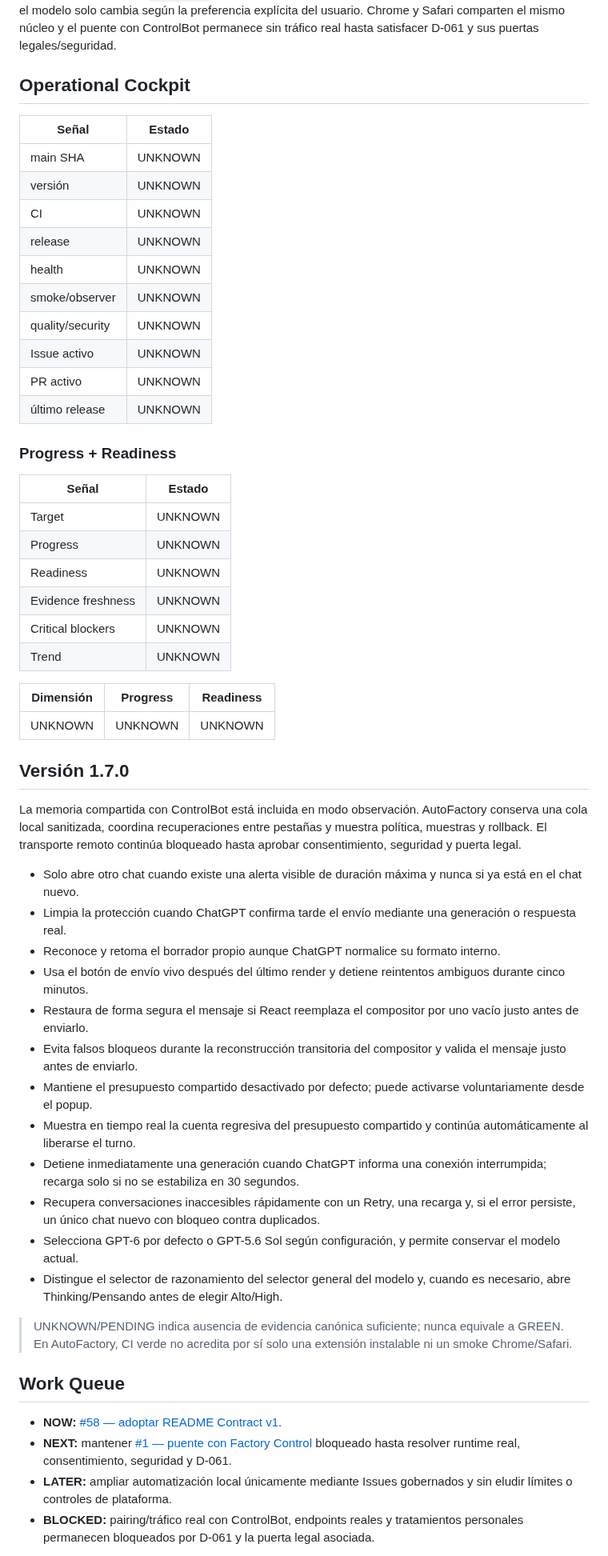
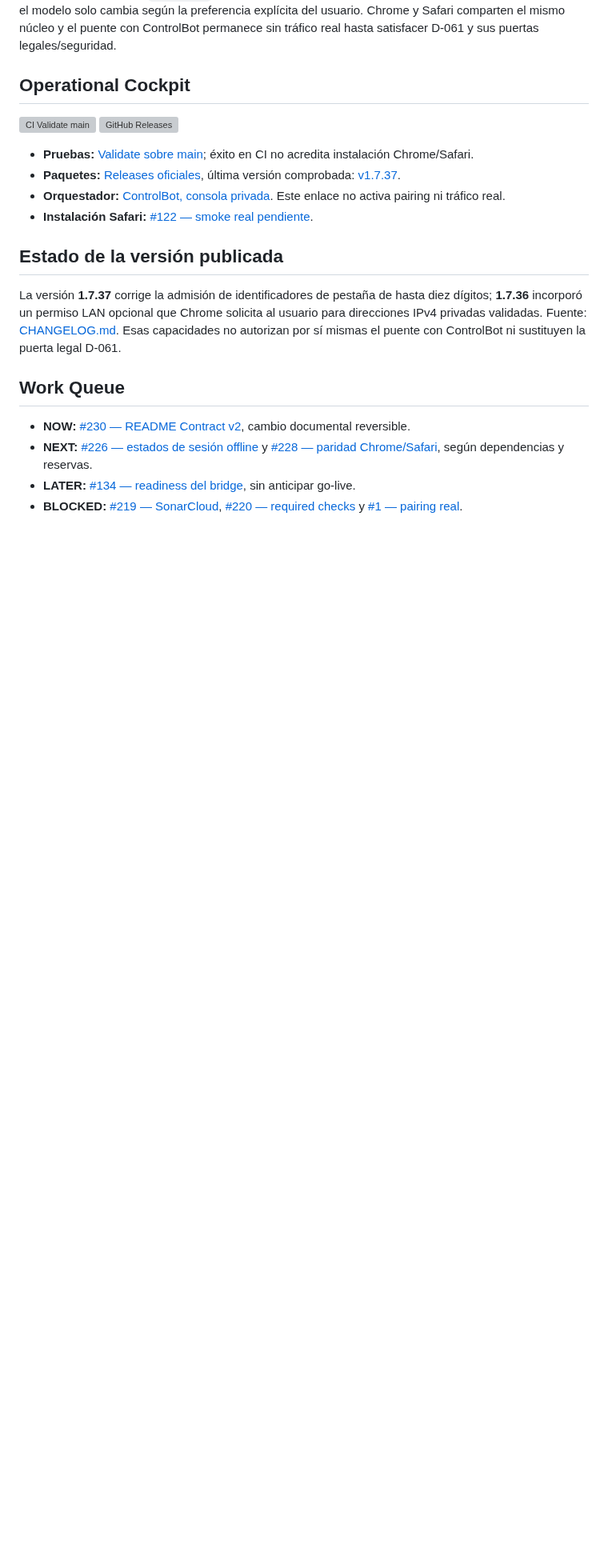
Before and after one commit to pl0n3r/AutoFactory, a Markdown page: README.md, the part around one of its changes. Shown at 80% size. GitHub-like rendering; blank space fills up the shorter version; grey boxes are pictures that could not be loaded.

Commit message:
docs(readme): adoptar Contract v2 y fuentes vivas (#230)

```diff
--- a/README.md
+++ b/README.md
@@ -8,61 +8,22 @@ AutoFactory supervisa chats habilitados usando el DOM real de ChatGPT. No usa ca
 
 ## Operational Cockpit
 
-<!-- factory:status:start -->
-| Señal | Estado |
-| --- | --- |
-| main SHA | UNKNOWN |
-| versión | UNKNOWN |
-| CI | UNKNOWN |
-| release | UNKNOWN |
-| health | UNKNOWN |
-| smoke/observer | UNKNOWN |
-| quality/security | UNKNOWN |
-| Issue activo | UNKNOWN |
-| PR activo | UNKNOWN |
-| último release | UNKNOWN |
-<!-- factory:status:end -->
+[![CI Validate main](https://github.com/pl0n3r/AutoFactory/actions/workflows/validate.yml/badge.svg?branch=main)](https://github.com/pl0n3r/AutoFactory/actions/workflows/validate.yml)
+[![GitHub Releases](https://img.shields.io/github/v/release/pl0n3r/AutoFactory?display_name=tag)](https://github.com/pl0n3r/AutoFactory/releases)
 
-### Progress + Readiness
+- **Pruebas:** [Validate sobre main](https://github.com/pl0n3r/AutoFactory/actions/workflows/validate.yml); éxito en CI no acredita instalación Chrome/Safari.
+- **Paquetes:** [Releases oficiales](https://github.com/pl0n3r/AutoFactory/releases), última versión comprobada: [v1.7.37](https://github.com/pl0n3r/AutoFactory/releases/tag/v1.7.37).
+- **Orquestador:** [ControlBot, consola privada](https://control.condorapp.com.co/). Este enlace no activa pairing ni tráfico real.
+- **Instalación Safari:** [#122 — smoke real pendiente](https://github.com/pl0n3r/AutoFactory/issues/122).
 
-<!-- factory:progress-readiness:start -->
-| Señal | Estado |
-| --- | --- |
-| Target | UNKNOWN |
-| Progress | UNKNOWN |
-| Readiness | UNKNOWN |
-| Evidence freshness | UNKNOWN |
-| Critical blockers | UNKNOWN |
-| Trend | UNKNOWN |
+## Estado de la versión publicada
 
-| Dimensión | Progress | Readiness |
-| --- | --- | --- |
-| UNKNOWN | UNKNOWN | UNKNOWN |
-<!-- factory:progress-readiness:end -->
-
-## Versión 1.7.0
-
-La memoria compartida con ControlBot está incluida en modo observación. AutoFactory conserva una cola local sanitizada, coordina recuperaciones entre pestañas y muestra política, muestras y rollback. El transporte remoto continúa bloqueado hasta aprobar consentimiento, seguridad y puerta legal.
-
-- Solo abre otro chat cuando existe una alerta visible de duración máxima y nunca si ya está en el chat nuevo.
-- Limpia la protección cuando ChatGPT confirma tarde el envío mediante una generación o respuesta real.
-- Reconoce y retoma el borrador propio aunque ChatGPT normalice su formato interno.
-- Usa el botón de envío vivo después del último render y detiene reintentos ambiguos durante cinco minutos.
-- Restaura de forma segura el mensaje si React reemplaza el compositor por uno vacío justo antes de enviarlo.
-- Evita falsos bloqueos durante la reconstrucción transitoria del compositor y valida el mensaje justo antes de enviarlo.
-- Mantiene el presupuesto compartido desactivado por defecto; puede activarse voluntariamente desde el popup.
-- Muestra en tiempo real la cuenta regresiva del presupuesto compartido y continúa automáticamente al liberarse el turno.
-- Detiene inmediatamente una generación cuando ChatGPT informa una conexión interrumpida; recarga solo si no se estabiliza en 30 segundos.
-- Recupera conversaciones inaccesibles rápidamente con un Retry, una recarga y, si el error persiste, un único chat nuevo con bloqueo contra duplicados.
-- Selecciona GPT-6 por defecto o GPT-5.6 Sol según configuración, y permite conservar el modelo actual.
-- Distingue el selector de razonamiento del selector general del modelo y, cuando es necesario, abre Thinking/Pensando antes de elegir Alto/High.
-
-> UNKNOWN/PENDING indica ausencia de evidencia canónica suficiente; nunca equivale a GREEN. En AutoFactory, CI verde no acredita por sí solo una extensión instalable ni un smoke Chrome/Safari.
+La versión **1.7.37** corrige la admisión de identificadores de pestaña de hasta diez dígitos; **1.7.36** incorporó un permiso LAN opcional que Chrome solicita al usuario para direcciones IPv4 privadas validadas. Fuente: [CHANGELOG.md](CHANGELOG.md). Esas capacidades no autorizan por sí mismas el puente con ControlBot ni sustituyen la puerta legal D-061.
 
 ## Work Queue
 
-- **NOW:** [#58 — adoptar README Contract v1](https://github.com/pl0n3r/AutoFactory/issues/58).
-- **NEXT:** mantener [#1 — puente con Factory Control](https://github.com/pl0n3r/AutoFactory/issues/1) bloqueado hasta resolver runtime real, consentimiento, seguridad y D-061.
-- **LATER:** ampliar automatización local únicamente mediante Issues gobernados y sin eludir límites o controles de plataforma.
-- **BLOCKED:** pairing/tráfico real con ControlBot, endpoints reales y tratamientos personales permanecen bloqueados por D-061 y la puerta legal asociada.
+- **NOW:** [#230 — README Contract v2](https://github.com/pl0n3r/AutoFactory/issues/230), cambio documental reversible.
+- **NEXT:** [#226 — estados de sesión offline](https://github.com/pl0n3r/AutoFactory/issues/226) y [#228 — paridad Chrome/Safari](https://github.com/pl0n3r/AutoFactory/issues/228), según dependencias y reservas.
+- **LATER:** [#134 — readiness del bridge](https://github.com/pl0n3r/AutoFactory/issues/134), sin anticipar go-live.
+- **BLOCKED:** [#219 — SonarCloud](https://github.com/pl0n3r/AutoFactory/issues/219), [#220 — required checks](https://github.com/pl0n3r/AutoFactory/issues/220) y [#1 — pairing real](https://github.com/pl0n3r/AutoFactory/issues/1).
 
```
Also changed, not shown: other parts of README.md (+21 -33 lines).
